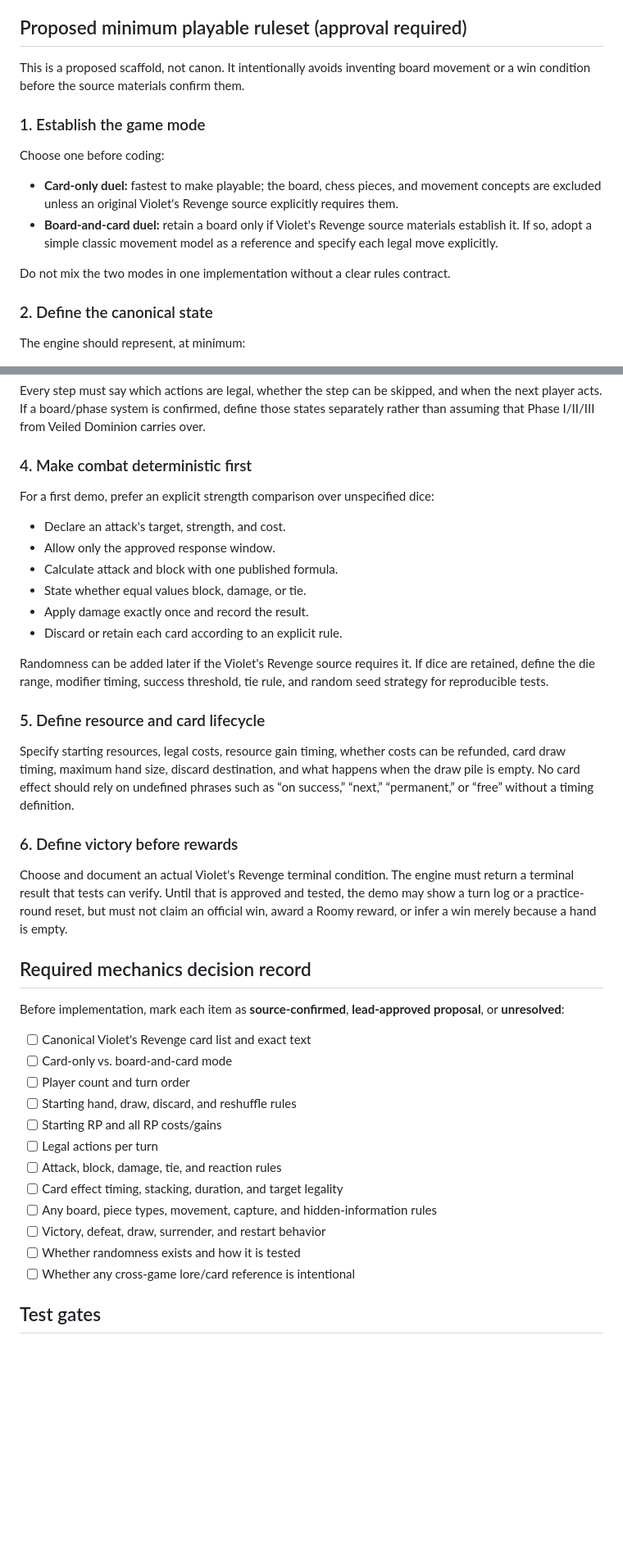
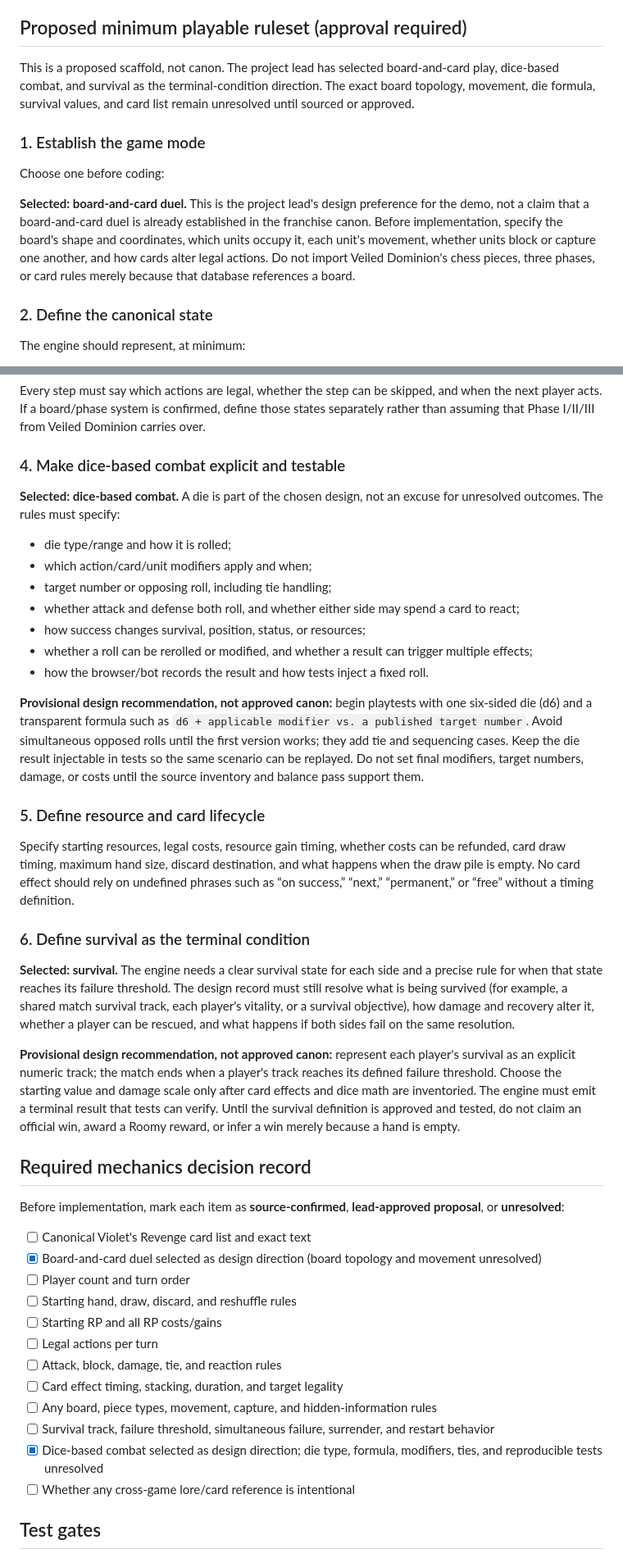
Before and after one commit to ibloud/violets-revenge, a Markdown page: docs/VIOLETS-REVENGE-MECHANICS-PLAN.md, 2 parts joined by grey strips. Shown at 82% size. GitHub-like rendering; blank space fills up the shorter version.

Commit message:
Record approved Violet's Revenge demo design direction

```diff
--- a/docs/VIOLETS-REVENGE-MECHANICS-PLAN.md
+++ b/docs/VIOLETS-REVENGE-MECHANICS-PLAN.md
@@ -39,16 +40,13 @@ The U.S. Copyright Office explains that game ideas and methods of play are gener
 
 ## Proposed minimum playable ruleset (approval required)
 
-This is a proposed scaffold, not canon. It intentionally avoids inventing board movement or a win condition before the source materials confirm them.
+This is a proposed scaffold, not canon. The project lead has selected board-and-card play, dice-based combat, and survival as the terminal-condition direction. The exact board topology, movement, die formula, survival values, and card list remain unresolved until sourced or approved.
 
 ### 1. Establish the game mode
 
 Choose one before coding:
 
-- **Card-only duel:** fastest to make playable; the board, chess pieces, and movement concepts are excluded unless an original Violet's Revenge source explicitly requires them.
-- **Board-and-card duel:** retain a board only if Violet's Revenge source materials establish it. If so, adopt a simple classic movement model as a reference and specify each legal move explicitly.
-
-Do not mix the two modes in one implementation without a clear rules contract.
+**Selected: board-and-card duel.** This is the project lead's design preference for the demo, not a claim that a board-and-card duel is already established in the franchise canon. Before implementation, specify the board's shape and coordinates, which units occupy it, each unit's movement, whether units block or capture one another, and how cards alter legal actions. Do not import Veiled Dominion's chess pieces, three phases, or card rules merely because that database references a board.
 
 ### 2. Define the canonical state
 
@@ -78,33 +76,36 @@ Write a transition table before coding. For a card-only mode, a candidate sequen
 
 Every step must say which actions are legal, whether the step can be skipped, and when the next player acts. If a board/phase system is confirmed, define those states separately rather than assuming that Phase I/II/III from Veiled Dominion carries over.
 
-### 4. Make combat deterministic first
+### 4. Make dice-based combat explicit and testable
 
-For a first demo, prefer an explicit strength comparison over unspecified dice:
+**Selected: dice-based combat.** A die is part of the chosen design, not an excuse for unresolved outcomes. The rules must specify:
 
-- Declare an attack's target, strength, and cost.
-- Allow only the approved response window.
-- Calculate attack and block with one published formula.
-- State whether equal values block, damage, or tie.
-- Apply damage exactly once and record the result.
-- Discard or retain each card according to an explicit rule.
+- die type/range and how it is rolled;
+- which action/card/unit modifiers apply and when;
+- target number or opposing roll, including tie handling;
+- whether attack and defense both roll, and whether either side may spend a card to react;
+- how success changes survival, position, status, or resources;
+- whether a roll can be rerolled or modified, and whether a result can trigger multiple effects;
+- how the browser/bot records the result and how tests inject a fixed roll.
 
-Randomness can be added later if the Violet's Revenge source requires it. If dice are retained, define the die range, modifier timing, success threshold, tie rule, and random seed strategy for reproducible tests.
+**Provisional design recommendation, not approved canon:** begin playtests with one six-sided die (d6) and a transparent formula such as `d6 + applicable modifier vs. a published target number`. Avoid simultaneous opposed rolls until the first version works; they add tie and sequencing cases. Keep the die result injectable in tests so the same scenario can be replayed. Do not set final modifiers, target numbers, damage, or costs until the source inventory and balance pass support them.
 
 ### 5. Define resource and card lifecycle
 
 Specify starting resources, legal costs, resource gain timing, whether costs can be refunded, card draw timing, maximum hand size, discard destination, and what happens when the draw pile is empty. No card effect should rely on undefined phrases such as “on success,” “next,” “permanent,” or “free” without a timing definition.
 
-### 6. Define victory before rewards
+### 6. Define survival as the terminal condition
 
-Choose and document an actual Violet's Revenge terminal condition. The engine must return a terminal result that tests can verify. Until that is approved and tested, the demo may show a turn log or a practice-round reset, but must not claim an official win, award a Roomy reward, or infer a win merely because a hand is empty.
+**Selected: survival.** The engine needs a clear survival state for each side and a precise rule for when that state reaches its failure threshold. The design record must still resolve what is being survived (for example, a shared match survival track, each player's vitality, or a survival objective), how damage and recovery alter it, whether a player can be rescued, and what happens if both sides fail on the same resolution.
+
+**Provisional design recommendation, not approved canon:** represent each player's survival as an explicit numeric track; the match ends when a player's track reaches its defined failure threshold. Choose the starting value and damage scale only after card effects and dice math are inventoried. The engine must emit a terminal result that tests can verify. Until the survival definition is approved and tested, do not claim an official win, award a Roomy reward, or infer a win merely because a hand is empty.
 
 ## Required mechanics decision record
 
 Before implementation, mark each item as **source-confirmed**, **lead-approved proposal**, or **unresolved**:
 
 - [ ] Canonical Violet's Revenge card list and exact text
-- [ ] Card-only vs. board-and-card mode
+- [x] Board-and-card duel selected as design direction (board topology and movement unresolved)
 - [ ] Player count and turn order
 - [ ] Starting hand, draw, discard, and reshuffle rules
 - [ ] Starting RP and all RP costs/gains
@@ -112,8 +113,8 @@ Before implementation, mark each item as **source-confirmed**, **lead-approved p
 - [ ] Attack, block, damage, tie, and reaction rules
 - [ ] Card effect timing, stacking, duration, and target legality
 - [ ] Any board, piece types, movement, capture, and hidden-information rules
-- [ ] Victory, defeat, draw, surrender, and restart behavior
-- [ ] Whether randomness exists and how it is tested
+- [ ] Survival track, failure threshold, simultaneous failure, surrender, and restart behavior
+- [x] Dice-based combat selected as design direction; die type, formula, modifiers, ties, and reproducible tests unresolved
 - [ ] Whether any cross-game lore/card reference is intentional
 
 ## Test gates
```
Also changed, not shown: other parts of docs/VIOLETS-REVENGE-MECHANICS-PLAN.md (+31 -2 lines).
